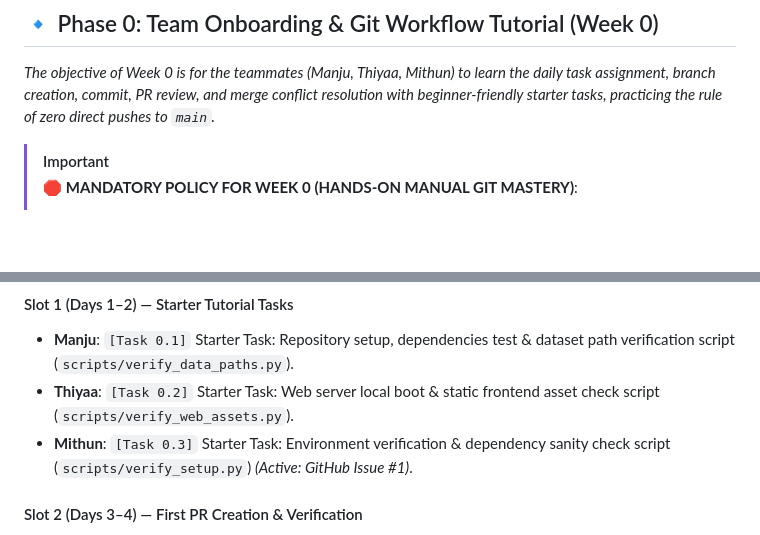
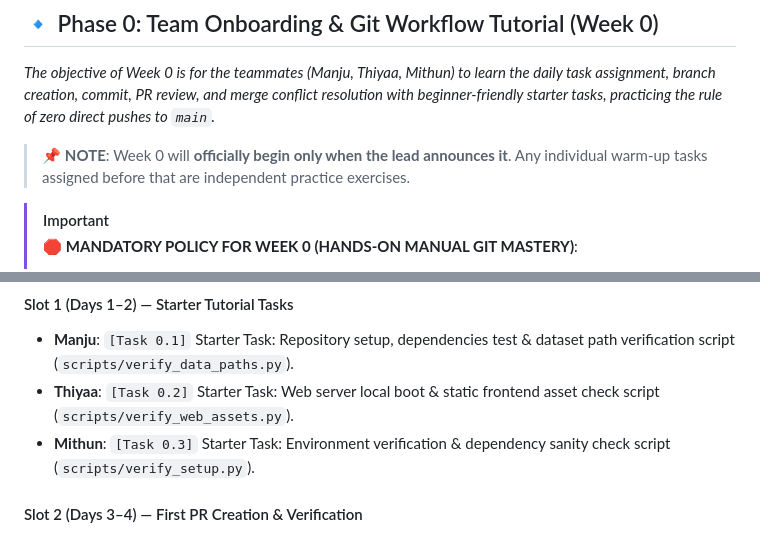
Before and after one commit to ithyaash3090/AI-Predictive-and-Adaptive-Ventilator-System-MIMIC-IV, a Markdown page: WEEKLY_SCHEDULE.md, 2 parts joined by grey strips. Drawn GitHub-style; blank space fills up the shorter version.

Commit message:
docs: clarify Week 0 starts only upon lead announcement; decouple practice task

```diff
--- a/WEEKLY_SCHEDULE.md
+++ b/WEEKLY_SCHEDULE.md
@@ -10,6 +10,8 @@ This schedule defines the roadmap for the **AI-Powered Adaptive and Predictive V
 
 *The objective of Week 0 is for the teammates (Manju, Thiyaa, Mithun) to learn the daily task assignment, branch creation, commit, PR review, and merge conflict resolution with beginner-friendly starter tasks, practicing the rule of zero direct pushes to `main`.*
 
+> 📌 **NOTE**: Week 0 will **officially begin only when the lead announces it**. Any individual warm-up tasks assigned before that are independent practice exercises.
+
 > [!IMPORTANT]
 > 🛑 **MANDATORY POLICY FOR WEEK 0 (HANDS-ON MANUAL GIT MASTERY)**:
 > - **The Goal**: Build genuine personal confidence and terminal muscle memory with Git: creating a branch (`git checkout -b ...`), committing, pushing to remote (`git push -u origin ...`), opening a PR, understanding merge conflicts, and syncing `main`.
@@ -20,7 +22,7 @@ This schedule defines the roadmap for the **AI-Powered Adaptive and Predictive V
 #### Slot 1 (Days 1–2) — Starter Tutorial Tasks
 - **Manju**: `[Task 0.1]` Starter Task: Repository setup, dependencies test & dataset path verification script (`scripts/verify_data_paths.py`).
 - **Thiyaa**: `[Task 0.2]` Starter Task: Web server local boot & static frontend asset check script (`scripts/verify_web_assets.py`).
-- **Mithun**: `[Task 0.3]` Starter Task: Environment verification & dependency sanity check script (`scripts/verify_setup.py`) *(Active: GitHub Issue #1)*.
+- **Mithun**: `[Task 0.3]` Starter Task: Environment verification & dependency sanity check script (`scripts/verify_setup.py`).
 
 #### Slot 2 (Days 3–4) — First PR Creation & Verification
 - **Manju**: `[Task 0.4]` Push branch `task/verify-data-paths` and open Pull Request; verify no merge conflicts.
```
